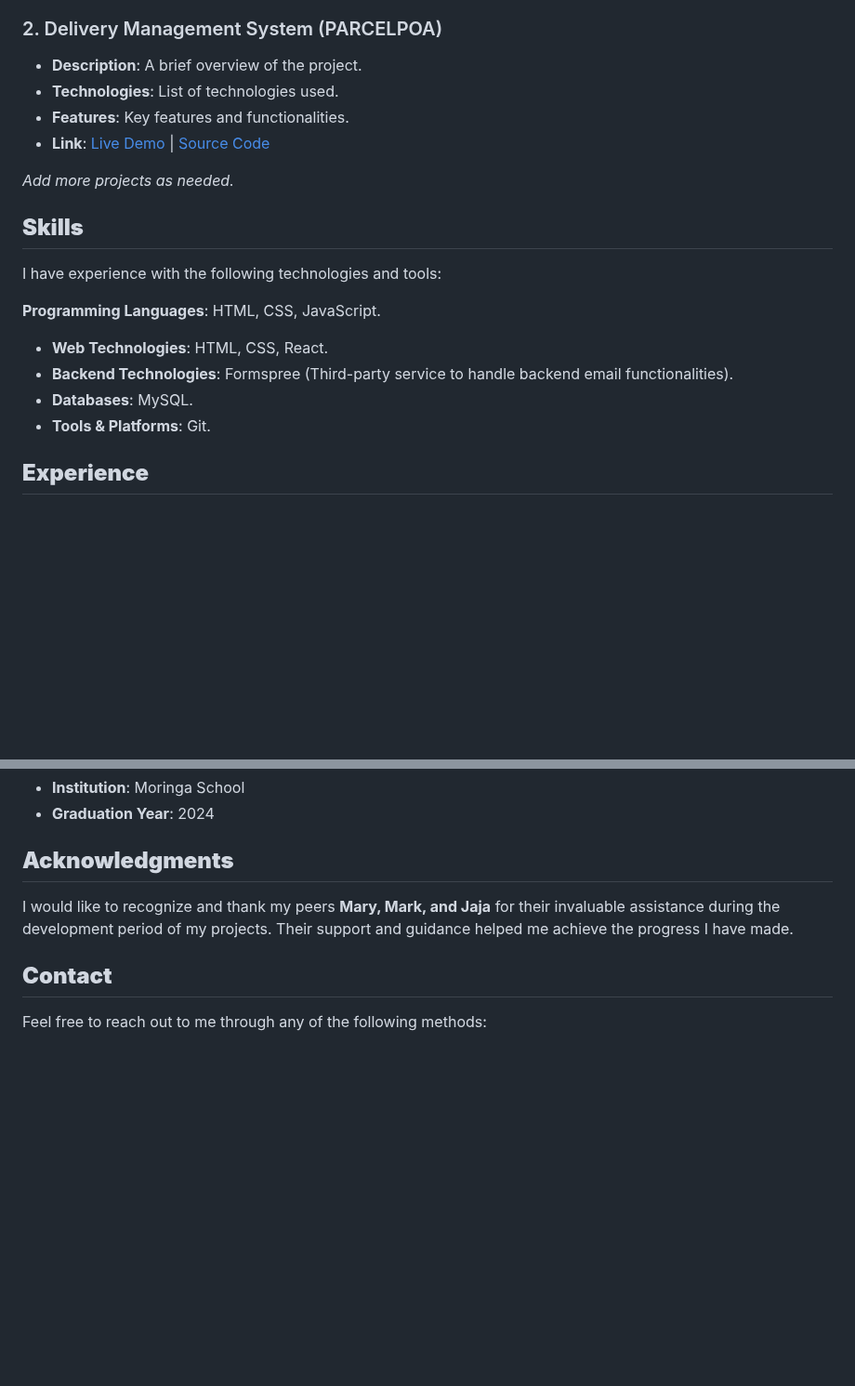
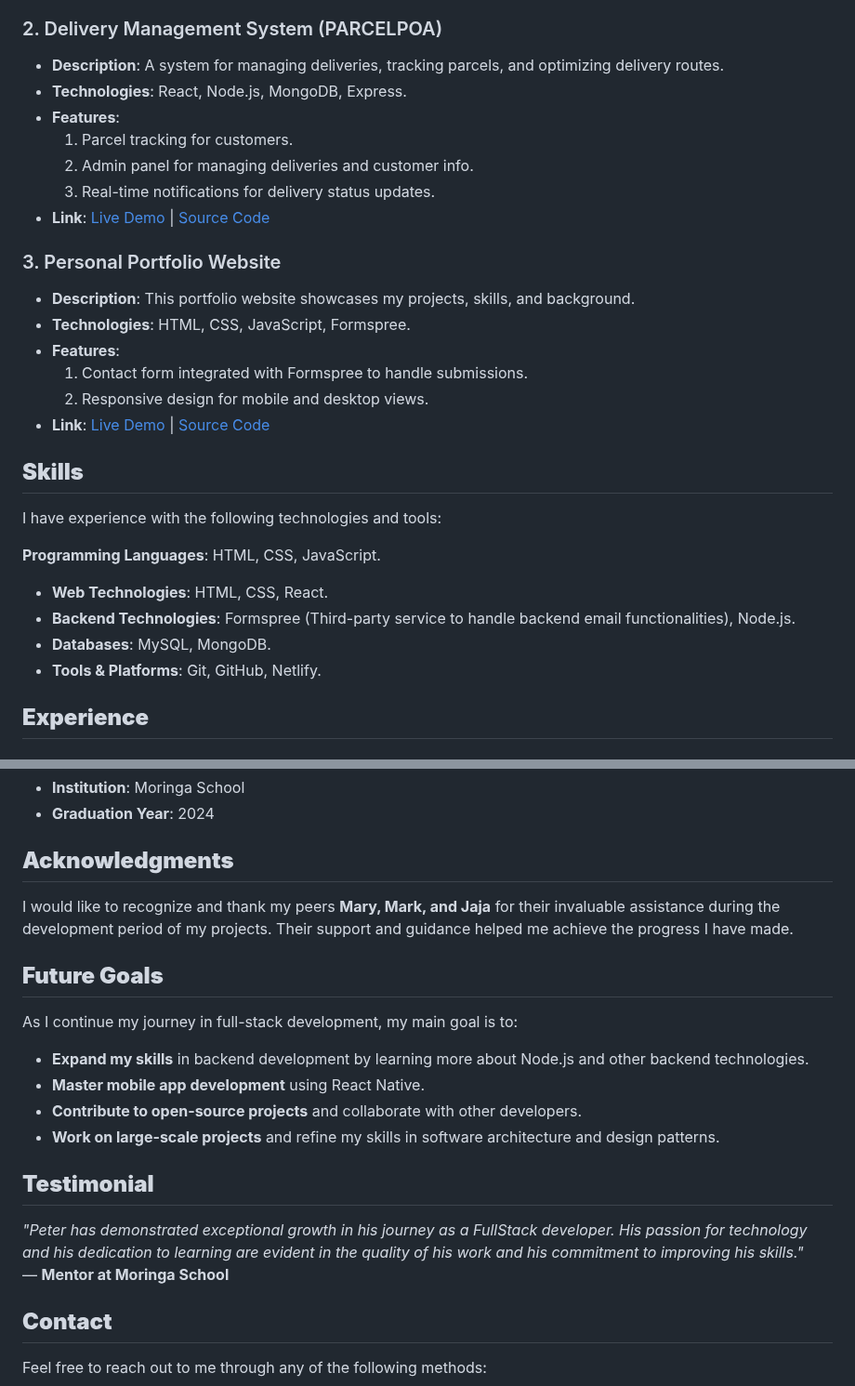
Before and after one commit to P-Mbugua/PLP_Portfolio, a Markdown page: README.md, 2 parts joined by grey strips. Shown at 93% size. GitHub-like rendering; blank space fills up the shorter version.

Commit message:
added more info to the Readme file

```diff
--- a/README.md
+++ b/README.md
@@ -30,12 +33,21 @@ Here are some of the notable projects I've worked on as a ***Junior Developer |
 * **Link**: [Live Demo](link-to-demo) | [Source Code](link-to-source-code)
 
 ### 2. Delivery Management System (PARCELPOA)
-* **Description**: A brief overview of the project.
-* **Technologies**: List of technologies used.
-* **Features**: Key features and functionalities.
+* **Description**: A system for managing deliveries, tracking parcels, and optimizing delivery routes.
+* **Technologies**: React, Node.js, MongoDB, Express.
+* **Features**:
+    1. Parcel tracking for customers.
+    2. Admin panel for managing deliveries and customer info.
+    3. Real-time notifications for delivery status updates.
 * **Link**: [Live Demo](link-to-demo) | [Source Code](link-to-source-code)
 
-*Add more projects as needed.*
+### 3. Personal Portfolio Website
+* **Description**: This portfolio website showcases my projects, skills, and background.
+* **Technologies**: HTML, CSS, JavaScript, Formspree.
+* **Features**:
+    1. Contact form integrated with Formspree to handle submissions.
+    2. Responsive design for mobile and desktop views.
+* **Link**: [Live Demo](link-to-demo) | [Source Code](link-to-source-code)
 
 ## **Skills**
 
@@ -43,9 +55,9 @@ I have experience with the following technologies and tools:
 
 **Programming Languages**: HTML, CSS, JavaScript.
 - **Web Technologies**: HTML, CSS, React.
-- **Backend Technologies**: Formspree (Third-party service to handle backend email functionalities).
-- **Databases**: MySQL.
-- **Tools & Platforms**: Git.
+- **Backend Technologies**: Formspree (Third-party service to handle backend email functionalities), Node.js.
+- **Databases**: MySQL, MongoDB.
+- **Tools & Platforms**: Git, GitHub, Netlify.
 
 ## **Experience**
 
@@ -66,7 +78,21 @@ I have experience with the following technologies and tools:
 * **Graduation Year**: 2024
 
 ## **Acknowledgments**
+
 I would like to recognize and thank my peers **Mary, Mark, and Jaja** for their invaluable assistance during the development period of my projects. Their support and guidance helped me achieve the progress I have made.
+
+## **Future Goals**
+
+As I continue my journey in full-stack development, my main goal is to:
+- **Expand my skills** in backend development by learning more about Node.js and other backend technologies.
+- **Master mobile app development** using React Native.
+- **Contribute to open-source projects** and collaborate with other developers.
+- **Work on large-scale projects** and refine my skills in software architecture and design patterns.
+
+## **Testimonial**
+
+_"Peter has demonstrated exceptional growth in his journey as a FullStack developer. His passion for technology and his dedication to learning are evident in the quality of his work and his commitment to improving his skills."_
+— **Mentor at Moringa School**
 
 ## **Contact**
 
```
Also changed, not shown: other parts of README.md (+4 -1 lines).
